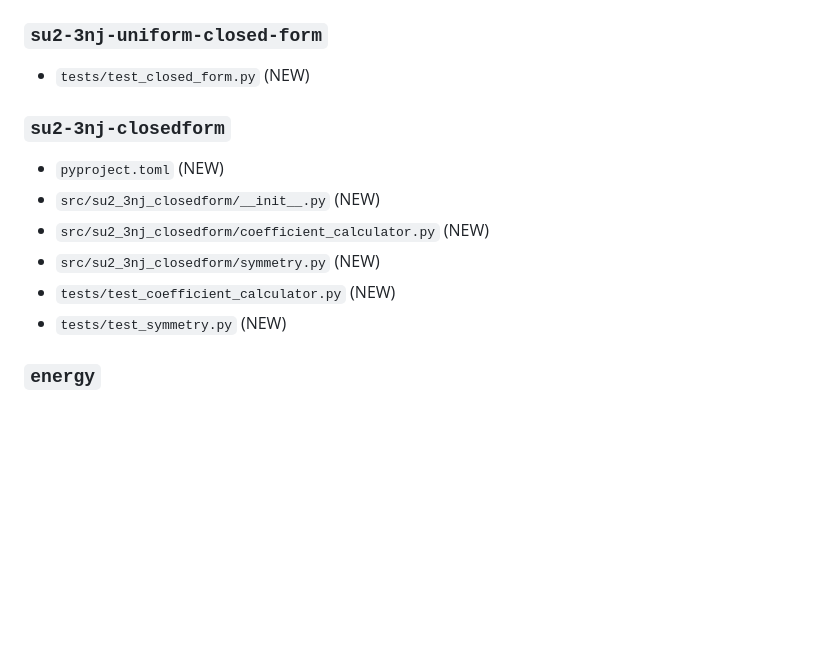
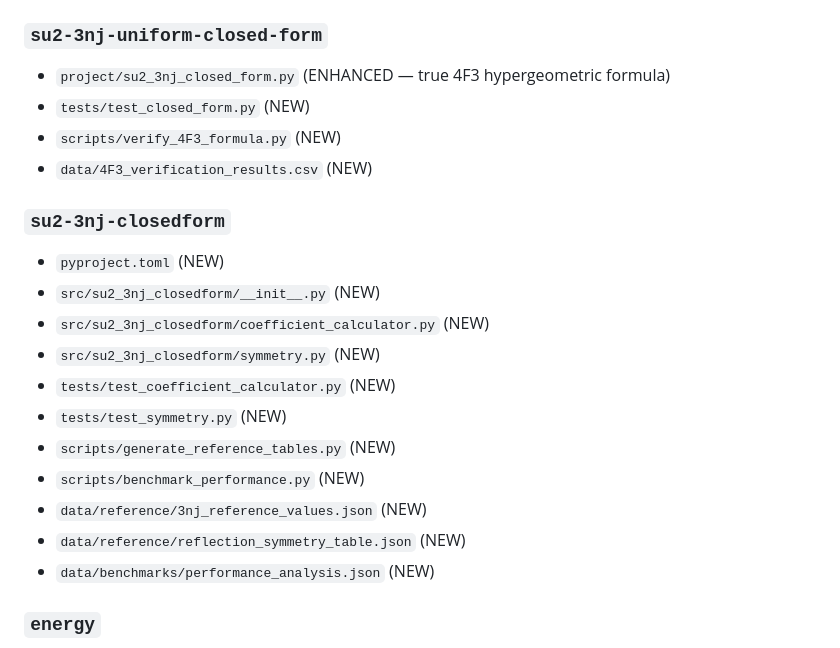
Before and after one commit to arcticoder/energy, a Markdown page: docs/SU2-IMPLEMENTATION-SUMMARY.md, the part around one of its changes. Rendered like a GitHub page; blank space fills up the shorter version.

```diff
--- a/docs/SU2-IMPLEMENTATION-SUMMARY.md
+++ b/docs/SU2-IMPLEMENTATION-SUMMARY.md
@@ -135,7 +151,10 @@ Three repos now have proper Python package structure:
 - `tests/test_recursion_cross_verification.py` (NEW)
 
 ### `su2-3nj-uniform-closed-form`
+- `project/su2_3nj_closed_form.py` (ENHANCED — true 4F3 hypergeometric formula)
 - `tests/test_closed_form.py` (NEW)
+- `scripts/verify_4F3_formula.py` (NEW)
+- `data/4F3_verification_results.csv` (NEW)
 
 ### `su2-3nj-closedform`
 - `pyproject.toml` (NEW)
@@ -144,6 +163,11 @@ Three repos now have proper Python package structure:
 - `src/su2_3nj_closedform/symmetry.py` (NEW)
 - `tests/test_coefficient_calculator.py` (NEW)
 - `tests/test_symmetry.py` (NEW)
+- `scripts/generate_reference_tables.py` (NEW)
+- `scripts/benchmark_performance.py` (NEW)
+- `data/reference/3nj_reference_values.json` (NEW)
+- `data/reference/reflection_symmetry_table.json` (NEW)
+- `data/benchmarks/performance_analysis.json` (NEW)
 
 ### `energy`
 - `docs/SU2-TODO.md` (NEW)
```
Also changed, not shown: other parts of docs/SU2-IMPLEMENTATION-SUMMARY.md (+27 -11 lines).
